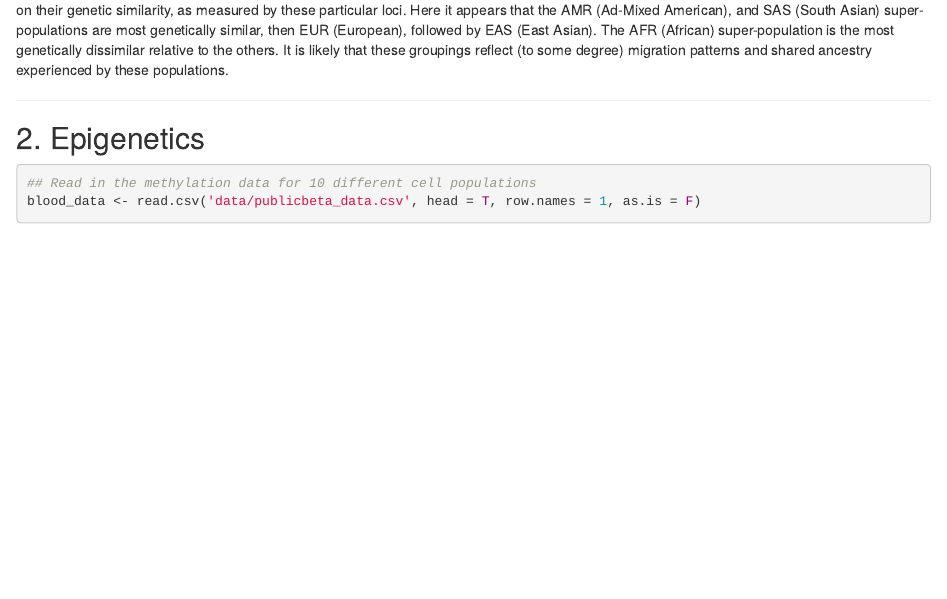
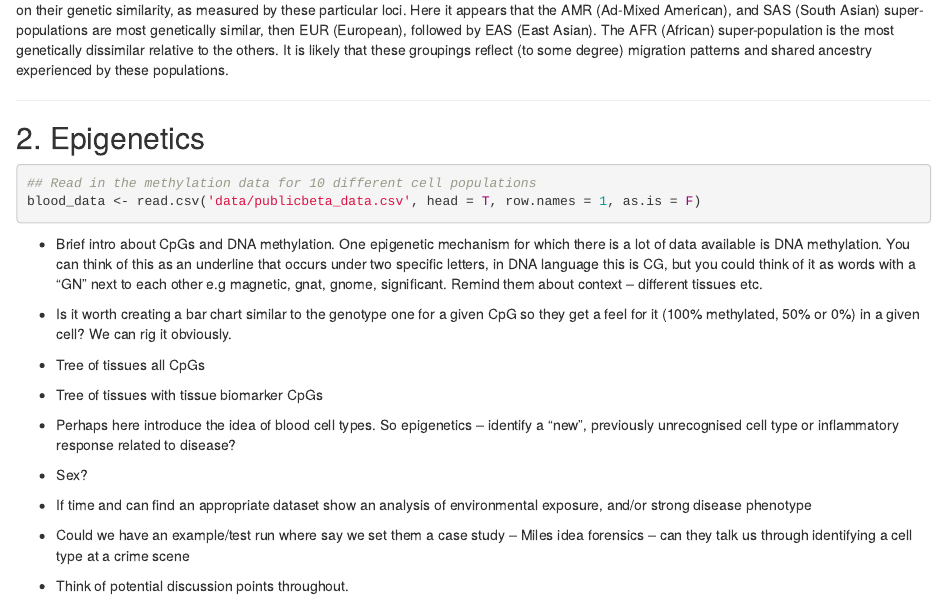
Before and after one commit to sirselim/SING_Aotearoa_2018, an R Markdown document (SING_workshop.Rmd): the page in a window 1100 px wide, from 4840 px down. Rendered offline with R 4.5, knitr and Pandoc, with nearby package versions; some code elsewhere in the file could not run offline.

Commit message:
updated Rmd file - major update and overhaul, added pop genetics section

````diff
--- a/SING_workshop.Rmd
+++ b/SING_workshop.Rmd
@@ -232,3 +232,22 @@ The way in which the "leaves" of the tree cluster, reflects the similarity betwe
 ## Read in the methylation data for 10 different cell populations
 blood_data <- read.csv('data/publicbeta_data.csv', head = T, row.names = 1, as.is = F)
 ```
+
+
+  - Brief intro about CpGs and DNA methylation. One epigenetic mechanism for which there is a lot of data available is DNA methylation. You can think of this as an underline that occurs under two specific letters, in DNA language this is CG, but you could think of it as words with a “GN” next to each other e.g magnetic, gnat, gnome, significant. Remind them about context – different tissues etc.
+
+  - Is it worth creating a bar chart similar to the genotype one for a given CpG so they get a feel for it (100% methylated, 50% or 0%) in a given cell? We can rig it obviously.
+
+  - Tree of tissues all CpGs
+
+  - Tree of tissues with tissue biomarker CpGs
+
+  - Perhaps here introduce the idea of blood cell types. So epigenetics – identify a “new”, previously unrecognised cell type or inflammatory response related to disease?
+
+  - Sex?
+
+  - If time and can find an appropriate dataset show an analysis of environmental exposure, and/or strong disease phenotype
+
+  - Could we have an example/test run where say we set them a case study – Miles idea forensics – can they talk us through identifying a cell type at a crime scene
+
+  - Think of potential discussion points throughout.
````
